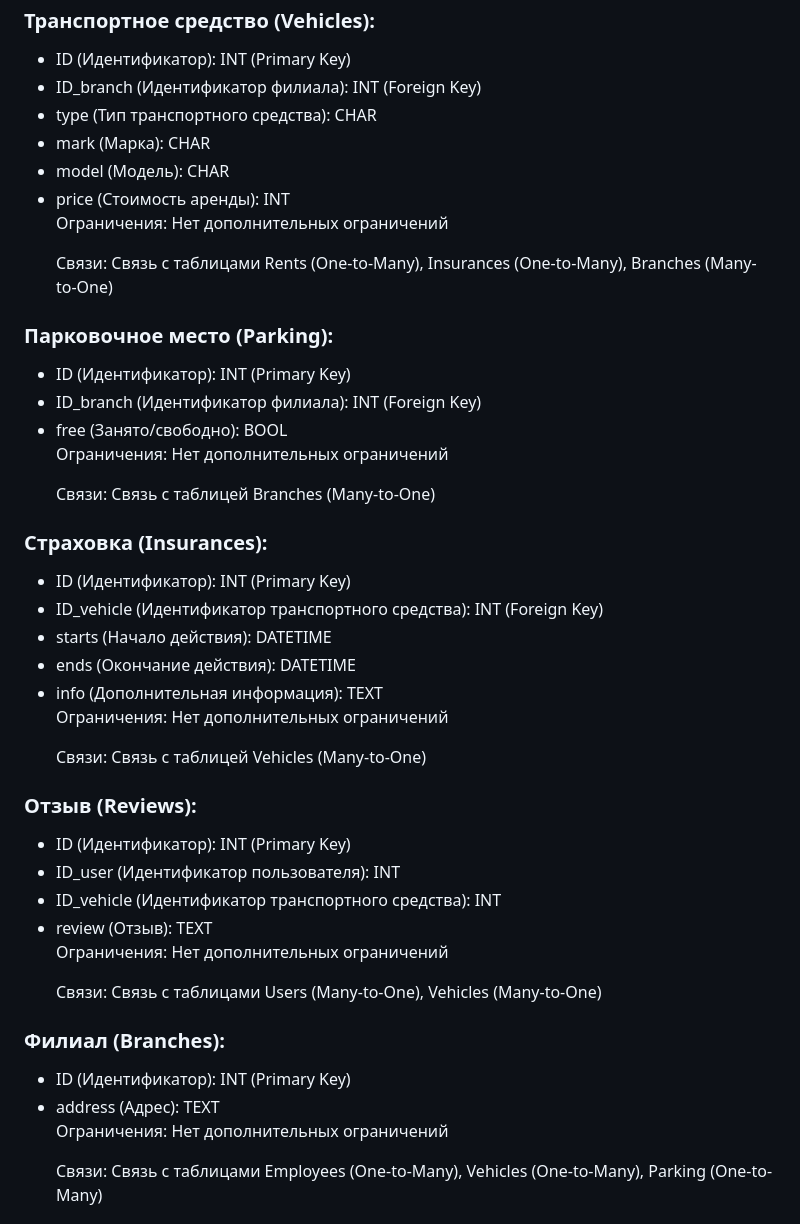
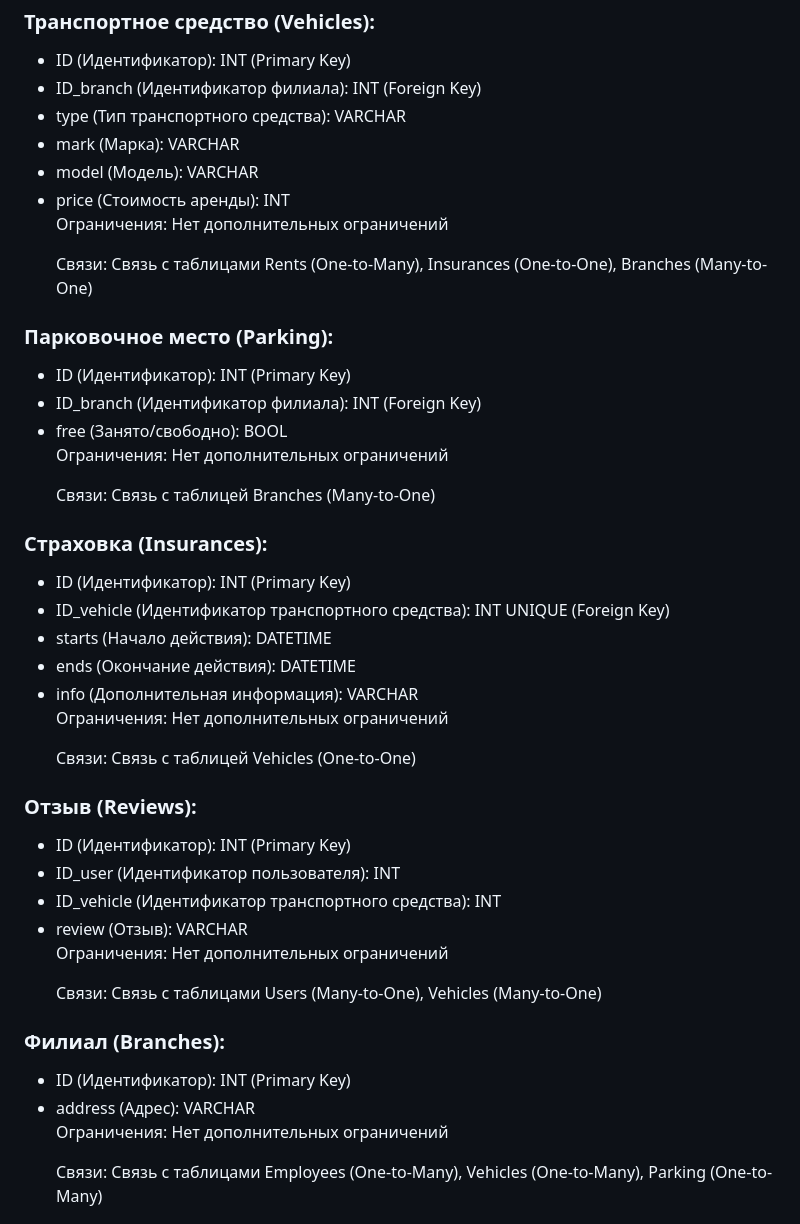
Before and after one commit to Ma3yTuK/CarRentDB, a Markdown page: README.md, the part around one of its changes. Rendered like a GitHub page.

```diff
--- a/README.md
+++ b/README.md
@@ -113,13 +112,13 @@
     <ul>
         <li>ID (Идентификатор): INT (Primary Key)</li>
         <li>ID_branch (Идентификатор филиала): INT (Foreign Key)
-        <li>type (Тип транспортного средства): CHAR</li>
-        <li>mark (Марка): CHAR</li>
-        <li>model (Модель): CHAR</li>
+        <li>type (Тип транспортного средства): VARCHAR</li>
+        <li>mark (Марка): VARCHAR</li>
+        <li>model (Модель): VARCHAR</li>
         <li>price (Стоимость аренды): INT</li>
         </br>
         <p>Ограничения: Нет дополнительных ограничений</p>
-        <p>Связи: Связь с таблицами Rents (One-to-Many), Insurances (One-to-Many), Branches (Many-to-One)</p>
+        <p>Связи: Связь с таблицами Rents (One-to-Many), Insurances (One-to-One), Branches (Many-to-One)</p>
     </ul>
     <h3>Парковочное место (Parking):</h3>
     <ul>
@@ -133,20 +132,20 @@
     <h3>Страховка (Insurances):</h3>
     <ul>
         <li>ID (Идентификатор): INT (Primary Key)</li>
-        <li>ID_vehicle (Идентификатор транспортного средства): INT (Foreign Key)
+        <li>ID_vehicle (Идентификатор транспортного средства): INT UNIQUE (Foreign Key)
         <li>starts (Начало действия): DATETIME</li>
         <li>ends (Окончание действия): DATETIME</li>
-        <li>info (Дополнительная информация): TEXT</li>
+        <li>info (Дополнительная информация): VARCHAR</li>
         </br>
         <p>Ограничения: Нет дополнительных ограничений</p>
-        <p>Связи: Связь с таблицей Vehicles (Many-to-One)</p>
+        <p>Связи: Связь с таблицей Vehicles (One-to-One)</p>
     </ul>
     <h3>Отзыв (Reviews):</h3>
     <ul>
         <li>ID (Идентификатор): INT (Primary Key)</li>
         <li>ID_user (Идентификатор пользователя): INT</li>
         <li>ID_vehicle (Идентификатор транспортного средства): INT</li>
-        <li>review (Отзыв): TEXT</li>
+        <li>review (Отзыв): VARCHAR</li>
         </br>
         <p>Ограничения: Нет дополнительных ограничений</p>
         <p>Связи: Связь с таблицами Users (Many-to-One), Vehicles (Many-to-One)</p>
@@ -154,7 +153,7 @@
     <h3>Филиал (Branches):</h3>
     <ul>
         <li>ID (Идентификатор): INT (Primary Key)</li>
-        <li>address (Адрес): TEXT</li>
+        <li>address (Адрес): VARCHAR</li>
         </br>
         <p>Ограничения: Нет дополнительных ограничений</p>
         <p>Связи: Связь с таблицами Employees (One-to-Many), Vehicles (One-to-Many), Parking (One-to-Many)</p>
```
Also changed, not shown: other parts of README.md (+15 -16 lines).
